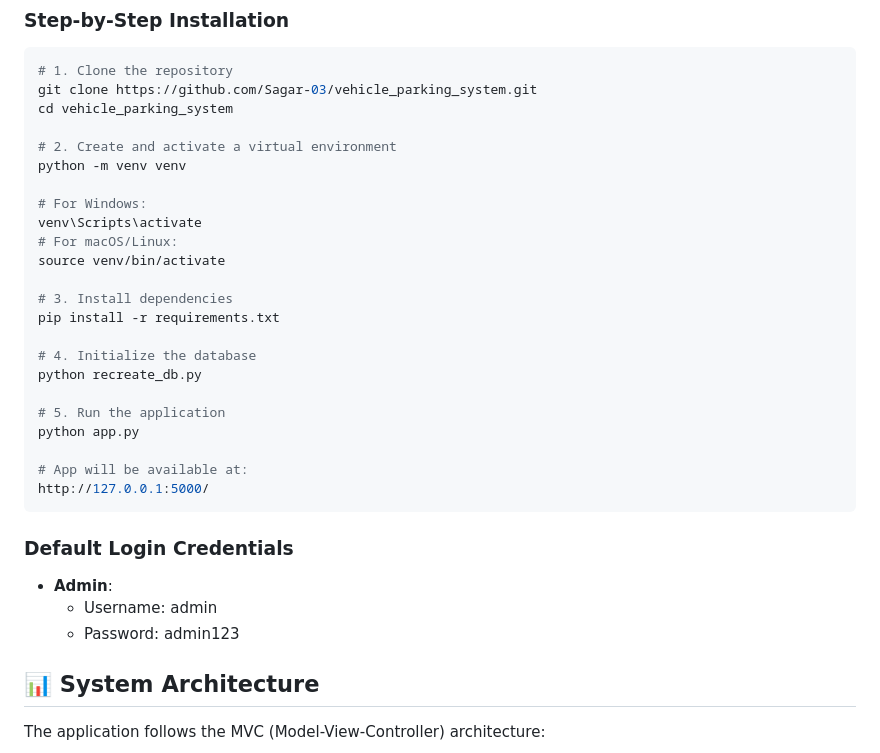
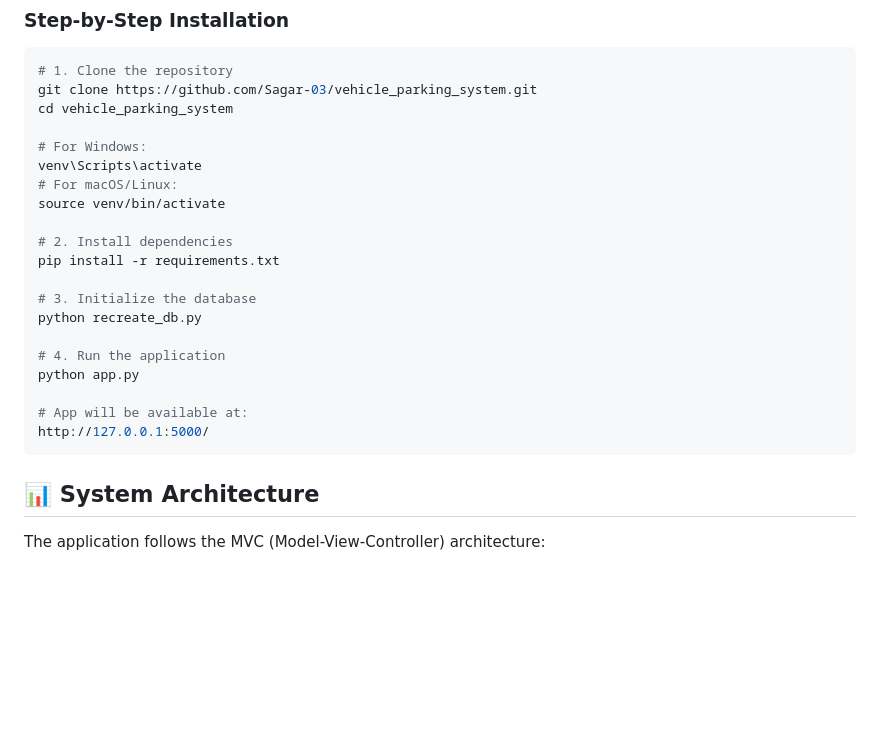
Before and after one commit to Sagar-03/vehicle_parking_system, a Markdown page: README.md, the part around the change. Rendered like a GitHub page; blank space fills up the shorter version.

````diff
--- a/README.md
+++ b/README.md
@@ -54,31 +54,25 @@ A comprehensive multi-user Flask web application for managing vehicle parking fa
 git clone https://github.com/Sagar-03/vehicle_parking_system.git
 cd vehicle_parking_system
 
-# 2. Create and activate a virtual environment
-python -m venv venv
-
 # For Windows:
 venv\Scripts\activate
 # For macOS/Linux:
 source venv/bin/activate
 
-# 3. Install dependencies
+# 2. Install dependencies
 pip install -r requirements.txt
 
-# 4. Initialize the database
+# 3. Initialize the database
 python recreate_db.py
 
-# 5. Run the application
+# 4. Run the application
 python app.py
 
 # App will be available at:
 http://127.0.0.1:5000/
 ```
 
-### Default Login Credentials
-- **Admin**:
-  - Username: admin
-  - Password: admin123
+
 
 ## 📊 System Architecture
 
````
